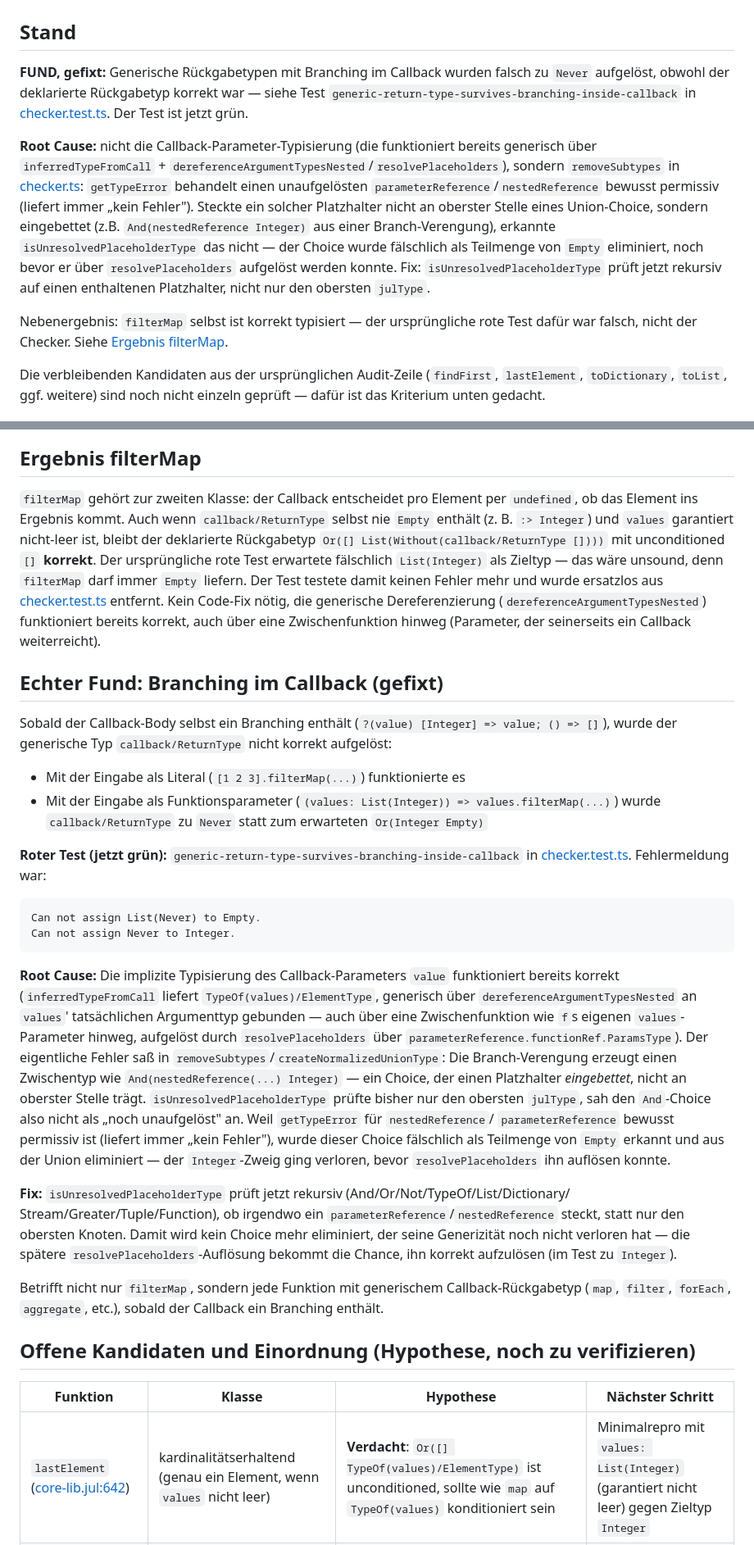
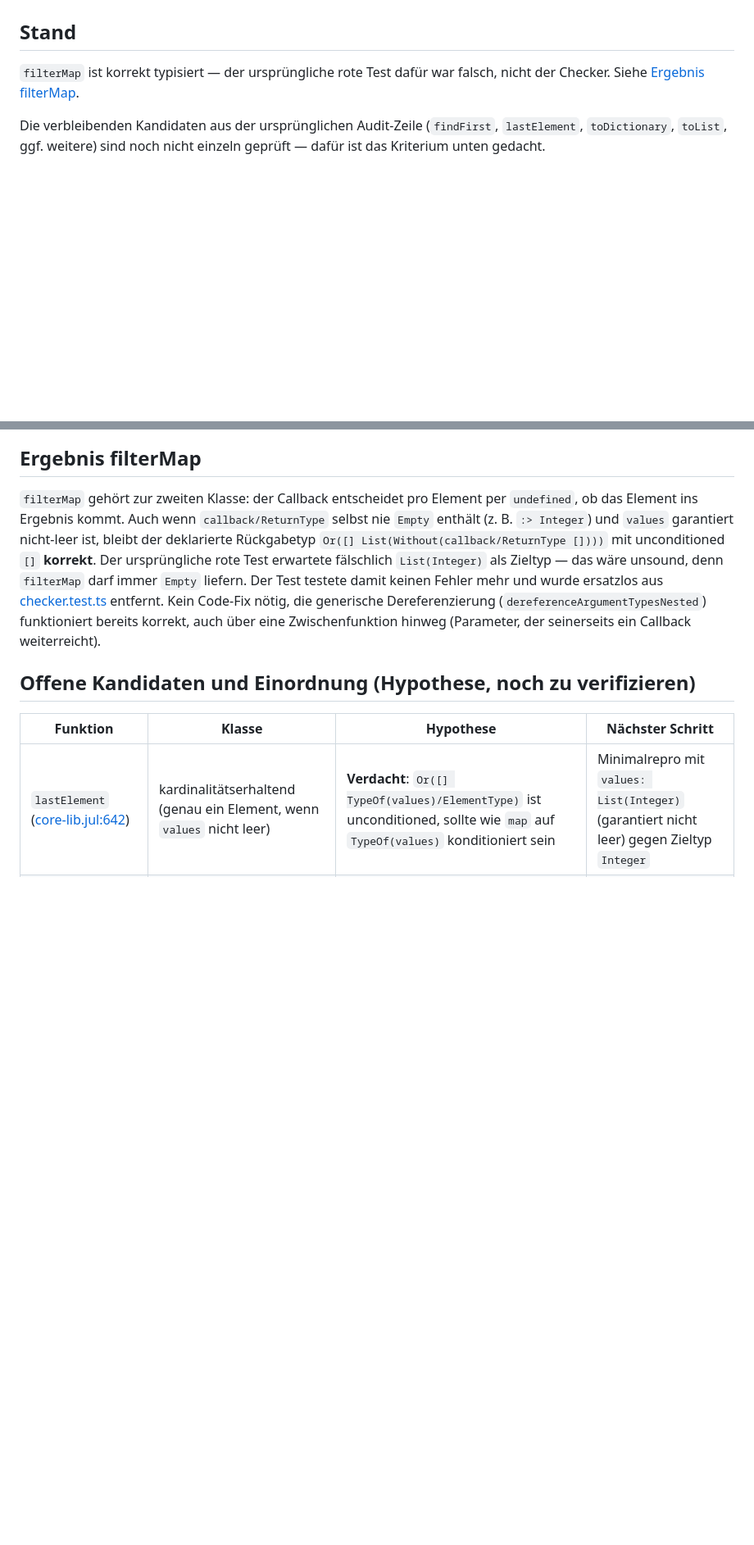
Before and after one commit to JulianXander/jul-compiler, a Markdown page: docs/core-lib-empty-return-types.md, 2 parts joined by grey strips. Shown at 82% size. Rendered like a GitHub page; blank space fills up the shorter version.

Commit message:
clean docs

````diff
--- a/docs/core-lib-empty-return-types.md
+++ b/docs/core-lib-empty-return-types.md
@@ -2,22 +2,8 @@
 
 ## Stand
 
-**FUND, gefixt:** Generische Rückgabetypen mit Branching im Callback wurden falsch zu `Never`
-aufgelöst, obwohl der deklarierte Rückgabetyp korrekt war — siehe Test
-`generic-return-type-survives-branching-inside-callback` in [checker.test.ts](../src/checker.test.ts).
-Der Test ist jetzt grün.
-
-**Root Cause:** nicht die Callback-Parameter-Typisierung (die funktioniert bereits generisch über
-`inferredTypeFromCall` + `dereferenceArgumentTypesNested`/`resolvePlaceholders`), sondern
-`removeSubtypes` in [checker.ts](../src/checker.ts): `getTypeError` behandelt einen unaufgelösten
-`parameterReference`/`nestedReference` bewusst permissiv (liefert immer „kein Fehler"). Steckte ein
-solcher Platzhalter nicht an oberster Stelle eines Union-Choice, sondern eingebettet (z.B.
-`And(nestedReference Integer)` aus einer Branch-Verengung), erkannte `isUnresolvedPlaceholderType`
-das nicht — der Choice wurde fälschlich als Teilmenge von `Empty` eliminiert, noch bevor er über
-`resolvePlaceholders` aufgelöst werden konnte. Fix: `isUnresolvedPlaceholderType` prüft jetzt
-rekursiv auf einen enthaltenen Platzhalter, nicht nur den obersten `julType`.
-
-Nebenergebnis: `filterMap` selbst ist korrekt typisiert — der ursprüngliche rote Test dafür war falsch, nicht der Checker. Siehe [Ergebnis filterMap](#ergebnis-filtermap).
+`filterMap` ist korrekt typisiert — der ursprüngliche rote Test dafür war falsch, nicht der Checker.
+Siehe [Ergebnis filterMap](#ergebnis-filtermap).
 
 Die verbleibenden Kandidaten aus der ursprünglichen Audit-Zeile (`findFirst`, `lastElement`, `toDictionary`, `toList`, ggf. weitere) sind noch nicht einzeln geprüft — dafür ist das Kriterium unten gedacht.
 
@@ -154,44 +140,6 @@ immer `Empty` liefern. Der Test testete damit keinen Fehler mehr und wurde ersat
 Dereferenzierung (`dereferenceArgumentTypesNested`) funktioniert bereits korrekt, auch über eine
 Zwischenfunktion hinweg (Parameter, der seinerseits ein Callback weiterreicht).
 
-## Echter Fund: Branching im Callback (gefixt)
-
-Sobald der Callback-Body selbst ein Branching enthält (`?(value) [Integer] => value; () => []`),
-wurde der generische Typ `callback/ReturnType` nicht korrekt aufgelöst:
-
-- Mit der Eingabe als Literal (`[1 2 3].filterMap(...)`) funktionierte es
-- Mit der Eingabe als Funktionsparameter (`(values: List(Integer)) => values.filterMap(...)`) wurde
-  `callback/ReturnType` zu `Never` statt zum erwarteten `Or(Integer Empty)`
-
-**Roter Test (jetzt grün):** `generic-return-type-survives-branching-inside-callback` in
-[checker.test.ts](../src/checker.test.ts). Fehlermeldung war:
-```
-Can not assign List(Never) to Empty.
-Can not assign Never to Integer.
-```
-
-**Root Cause:** Die implizite Typisierung des Callback-Parameters `value` funktioniert bereits
-korrekt (`inferredTypeFromCall` liefert `TypeOf(values)/ElementType`, generisch über
-`dereferenceArgumentTypesNested` an `values`' tatsächlichen Argumenttyp gebunden — auch über eine
-Zwischenfunktion wie `f`s eigenen `values`-Parameter hinweg, aufgelöst durch `resolvePlaceholders`
-über `parameterReference.functionRef.ParamsType`). Der eigentliche Fehler saß in
-`removeSubtypes`/`createNormalizedUnionType`: Die Branch-Verengung erzeugt einen Zwischentyp wie
-`And(nestedReference(...) Integer)` — ein Choice, der einen Platzhalter *eingebettet*, nicht an
-oberster Stelle trägt. `isUnresolvedPlaceholderType` prüfte bisher nur den obersten `julType`, sah
-den `And`-Choice also nicht als „noch unaufgelöst" an. Weil `getTypeError` für `nestedReference`/
-`parameterReference` bewusst permissiv ist (liefert immer „kein Fehler"), wurde dieser Choice
-fälschlich als Teilmenge von `Empty` erkannt und aus der Union eliminiert — der `Integer`-Zweig
-ging verloren, bevor `resolvePlaceholders` ihn auflösen konnte.
-
-**Fix:** `isUnresolvedPlaceholderType` prüft jetzt rekursiv (And/Or/Not/TypeOf/List/Dictionary/
-Stream/Greater/Tuple/Function), ob irgendwo ein `parameterReference`/`nestedReference` steckt, statt
-nur den obersten Knoten. Damit wird kein Choice mehr eliminiert, der seine Generizität noch nicht
-verloren hat — die spätere `resolvePlaceholders`-Auflösung bekommt die Chance, ihn korrekt
-aufzulösen (im Test zu `Integer`).
-
-Betrifft nicht nur `filterMap`, sondern jede Funktion mit generischem Callback-Rückgabetyp
-(`map`, `filter`, `forEach`, `aggregate`, etc.), sobald der Callback ein Branching enthält.
-
 ## Offene Kandidaten und Einordnung (Hypothese, noch zu verifizieren)
 
 | Funktion | Klasse | Hypothese | Nächster Schritt |
````
Also changed, not shown: other parts of docs/core-lib-empty-return-types.md (+2 -4 lines).
